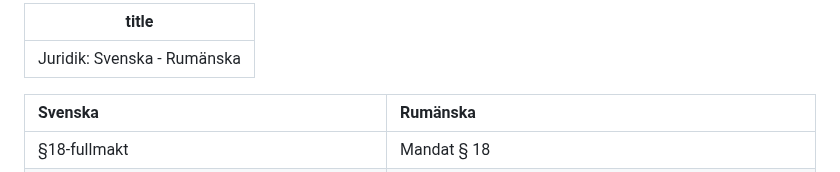
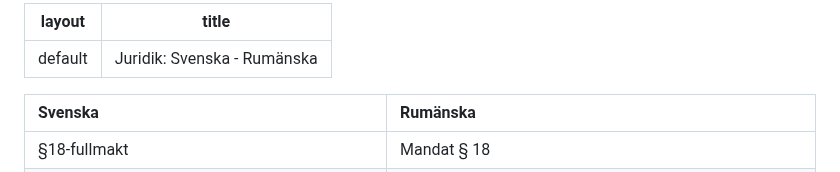
Before and after one commit to gazuag/gazuag.github.io, a Markdown page: ordbok/juridik/sv-ro.md, the part around the change. GitHub-like rendering.

```diff
--- a/ordbok/juridik/sv-ro.md
+++ b/ordbok/juridik/sv-ro.md
@@ -1,4 +1,5 @@
 ---
+layout: default
 title: "Juridik: Svenska - Rumänska"
 ---
 
```
